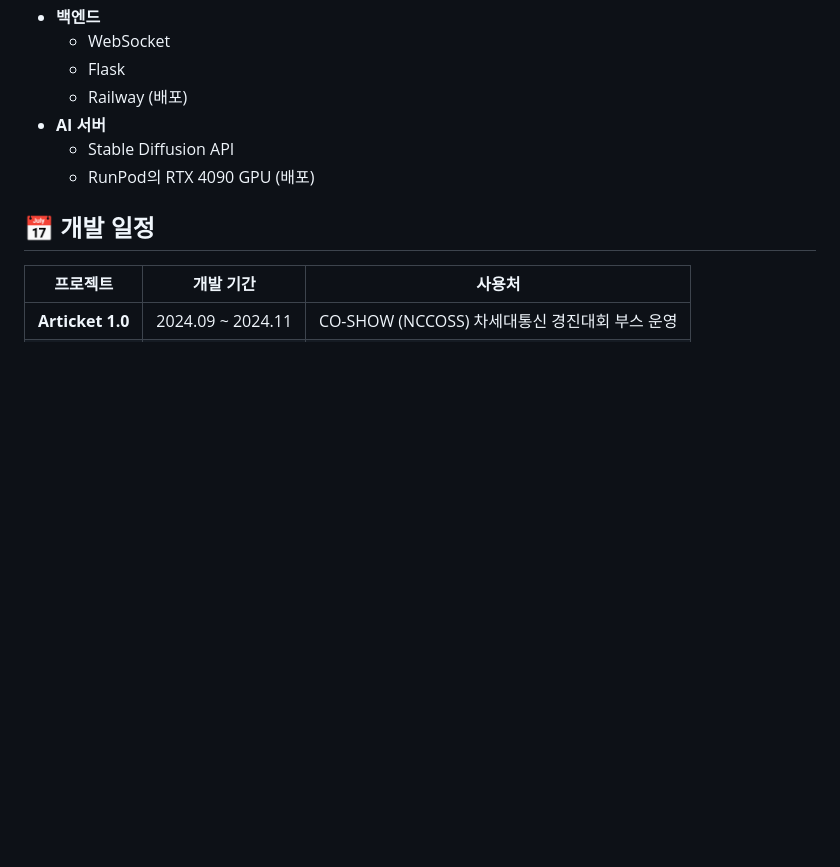
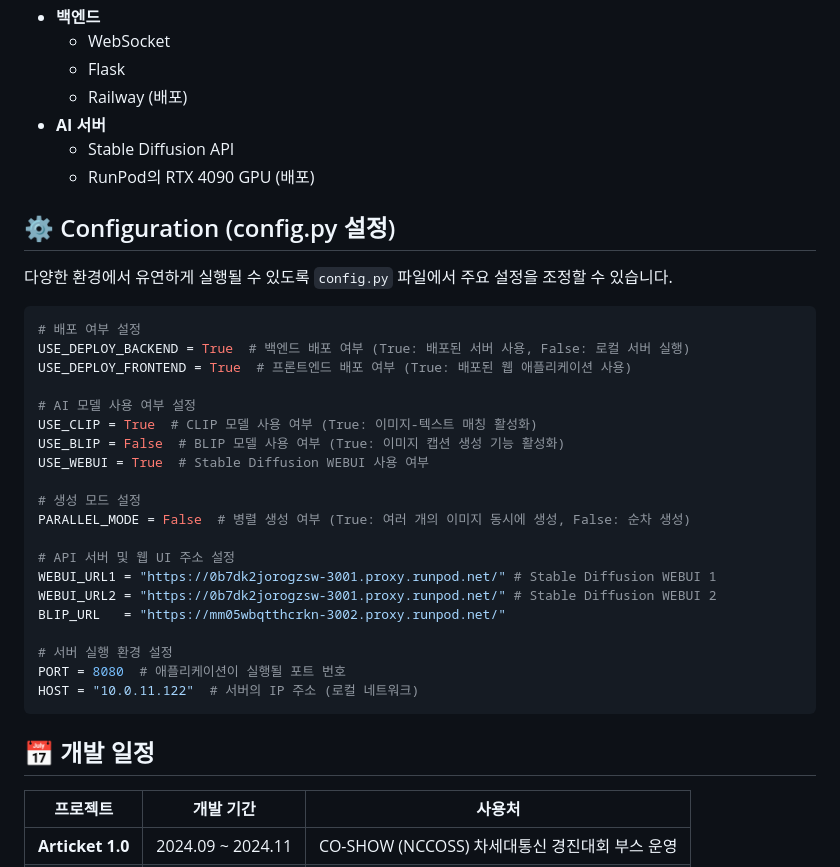
Before and after one commit to YenaLey/Articket, a Markdown page: README.md, the part around the change. GitHub-like rendering; blank space fills up the shorter version.

````diff
--- a/README.md
+++ b/README.md
@@ -83,6 +83,33 @@ ARTICKET 2.0은 사용자 경험과 시스템 효율성을 향상시키기 위
   - Stable Diffusion API
   - RunPod의 RTX 4090 GPU (배포)
 
+## ⚙️ Configuration (config.py 설정)
+
+다양한 환경에서 유연하게 실행될 수 있도록 `config.py` 파일에서 주요 설정을 조정할 수 있습니다.
+
+```python
+# 배포 여부 설정
+USE_DEPLOY_BACKEND = True  # 백엔드 배포 여부 (True: 배포된 서버 사용, False: 로컬 서버 실행)
+USE_DEPLOY_FRONTEND = True  # 프론트엔드 배포 여부 (True: 배포된 웹 애플리케이션 사용)
+
+# AI 모델 사용 여부 설정
+USE_CLIP = True  # CLIP 모델 사용 여부 (True: 이미지-텍스트 매칭 활성화)
+USE_BLIP = False  # BLIP 모델 사용 여부 (True: 이미지 캡션 생성 기능 활성화)
+USE_WEBUI = True  # Stable Diffusion WEBUI 사용 여부
+
+# 생성 모드 설정
+PARALLEL_MODE = False  # 병렬 생성 여부 (True: 여러 개의 이미지 동시에 생성, False: 순차 생성)
+
+# API 서버 및 웹 UI 주소 설정
+WEBUI_URL1 = "https://0b7dk2jorogzsw-3001.proxy.runpod.net/" # Stable Diffusion WEBUI 1
+WEBUI_URL2 = "https://0b7dk2jorogzsw-3001.proxy.runpod.net/" # Stable Diffusion WEBUI 2
+BLIP_URL   = "https://mm05wbqtthcrkn-3002.proxy.runpod.net/"
+
+# 서버 실행 환경 설정
+PORT = 8080  # 애플리케이션이 실행될 포트 번호
+HOST = "10.0.11.122"  # 서버의 IP 주소 (로컬 네트워크)
+```
+
 ## 📅 개발 일정
 
 | 프로젝트        | 개발 기간           | 사용처                                      |
````
